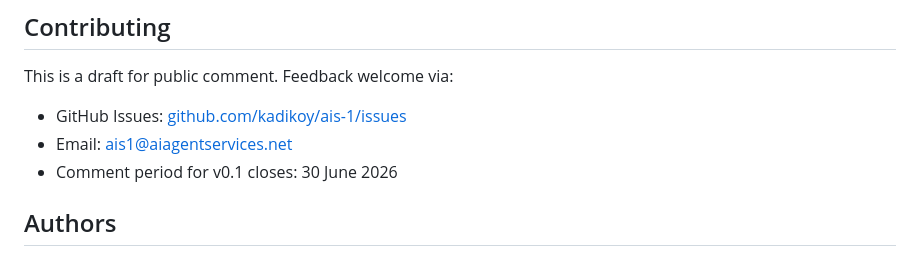
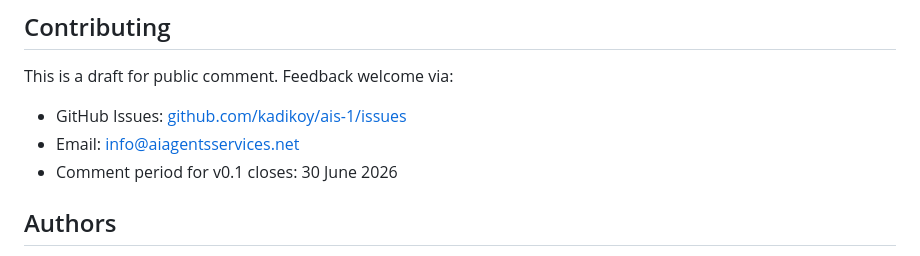
Before and after one commit to Kadikoy1/ais-1, a Markdown page: README.md, the part around the change. GitHub-like rendering.

```diff
--- a/README.md
+++ b/README.md
@@ -201,7 +201,7 @@ The open standard is what drives adoption. The value is in the ecosystem, not in
 
 This is a draft for public comment. Feedback welcome via:
 - GitHub Issues: [github.com/kadikoy/ais-1/issues](https://github.com/kadikoy/ais-1/issues)
-- Email: ais1@aiagentservices.net
+- Email: info@aiagentsservices.net
 - Comment period for v0.1 closes: 30 June 2026
 
 ## Authors
```
